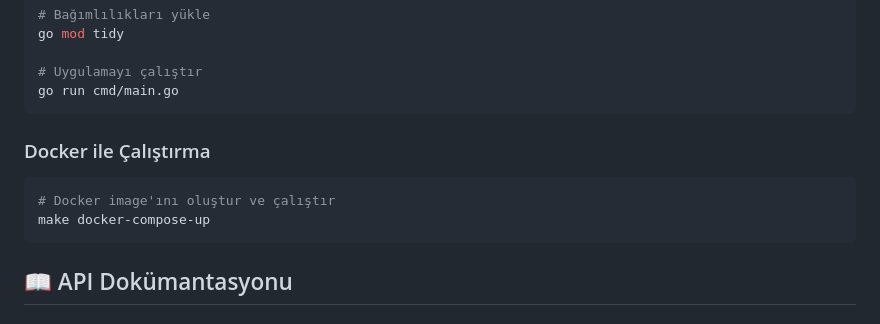
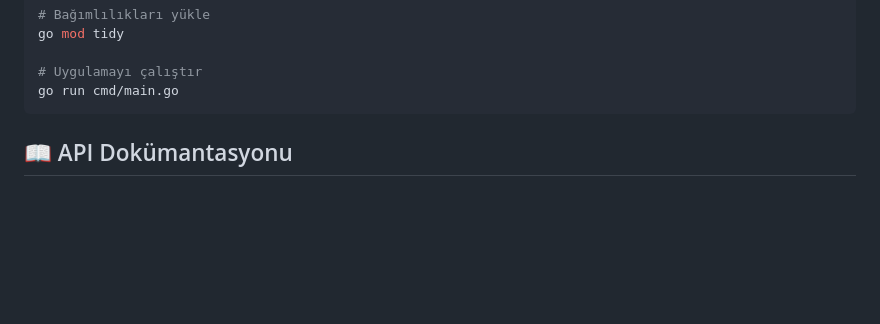
Before and after one commit to junodofbelhaven/network-discovery, a Markdown page: README.md, the part around the change. Rendered like a GitHub page; blank space fills up the shorter version.

````diff
--- a/README.md
+++ b/README.md
@@ -35,12 +35,6 @@ go mod tidy
 go run cmd/main.go
 ```
 
-### Docker ile Çalıştırma
-
-```bash
-# Docker image'ını oluştur ve çalıştır
-make docker-compose-up
-```
 
 ## 📖 API Dokümantasyonu
 
````
